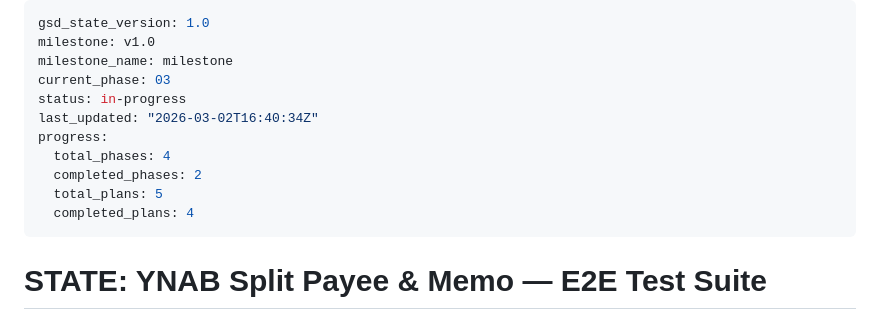
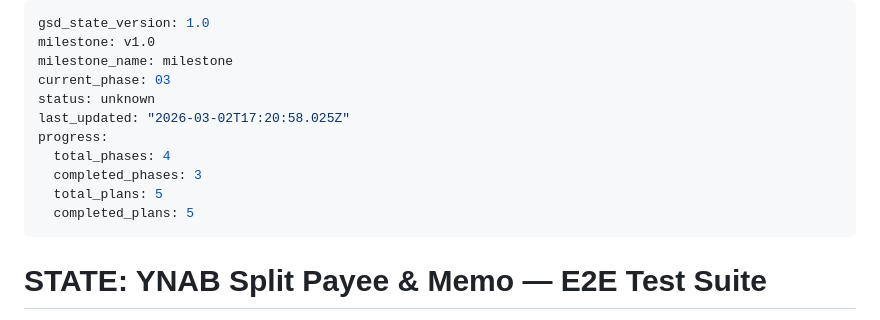
Before and after one commit to ZzAve/ynab-split-payee-and-memo, a Markdown page: .planning/STATE.md, the part around the change. Rendered like a GitHub page.

Commit message:
docs(phase-03): complete phase execution

```diff
--- a/.planning/STATE.md
+++ b/.planning/STATE.md
@@ -3,13 +3,13 @@ gsd_state_version: 1.0
 milestone: v1.0
 milestone_name: milestone
 current_phase: 03
-status: in-progress
-last_updated: "2026-03-02T16:40:34Z"
+status: unknown
+last_updated: "2026-03-02T17:20:58.025Z"
 progress:
   total_phases: 4
-  completed_phases: 2
+  completed_phases: 3
   total_plans: 5
-  completed_plans: 4
+  completed_plans: 5
 ---
 
 # STATE: YNAB Split Payee & Memo — E2E Test Suite
```
Also changed, not shown: 1 other file.
